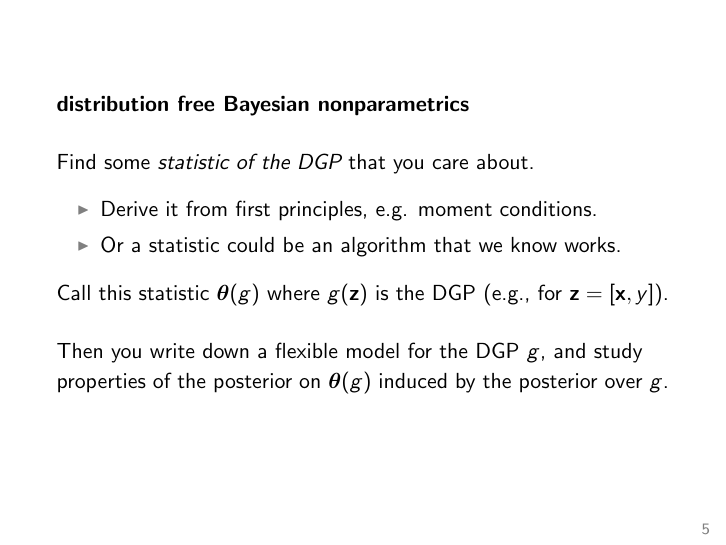
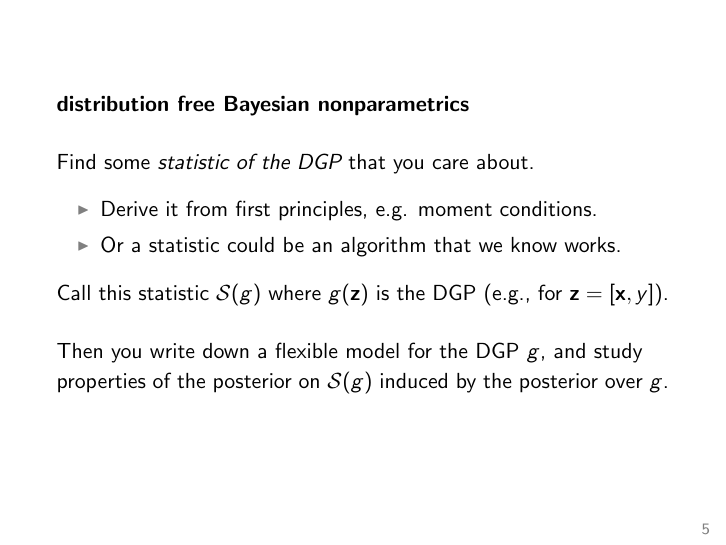
Before and after one commit to TaddyLab/bayesian-forest, LaTeX slides (tex/ebf.tex): page 5 of 22. The pictures show the PDF file tex/ebf.pdf that the author committed with the source.

Commit message:
new talk for bnp

```diff
--- a/tex/ebf.tex
+++ b/tex/ebf.tex
@@ -137,10 +137,10 @@ Practitioners apply the simple stat and feel happy that it will work.
 \item Or a statistic could be an algorithm that we know works.
 \end{itemize}
 \vskip .1cm
-Call this statistic $\bs{\theta}(g)$ where $g(\bm{z})$ is the DGP (e.g., for $\bm{z} = [\bm{x},y]$).
+Call this statistic $\mathcal{S}(g)$ where $g(\bm{z})$ is the DGP (e.g., for $\bm{z} = [\bm{x},y]$).
 
 \vskip .5cm
-Then you write down a flexible  model for the DGP $g$, and study properties of the posterior on $\bs{\theta}(g)$ induced by the posterior over $g$.
+Then you write down a flexible  model for the DGP $g$, and study properties of the posterior on $\mathcal{S}(g)$ induced by the posterior over $g$.
 
 \end{frame}
 
```
Also changed, not shown: tex/ebf.pdf, tex/ebf.tex (2 more changed lines).
